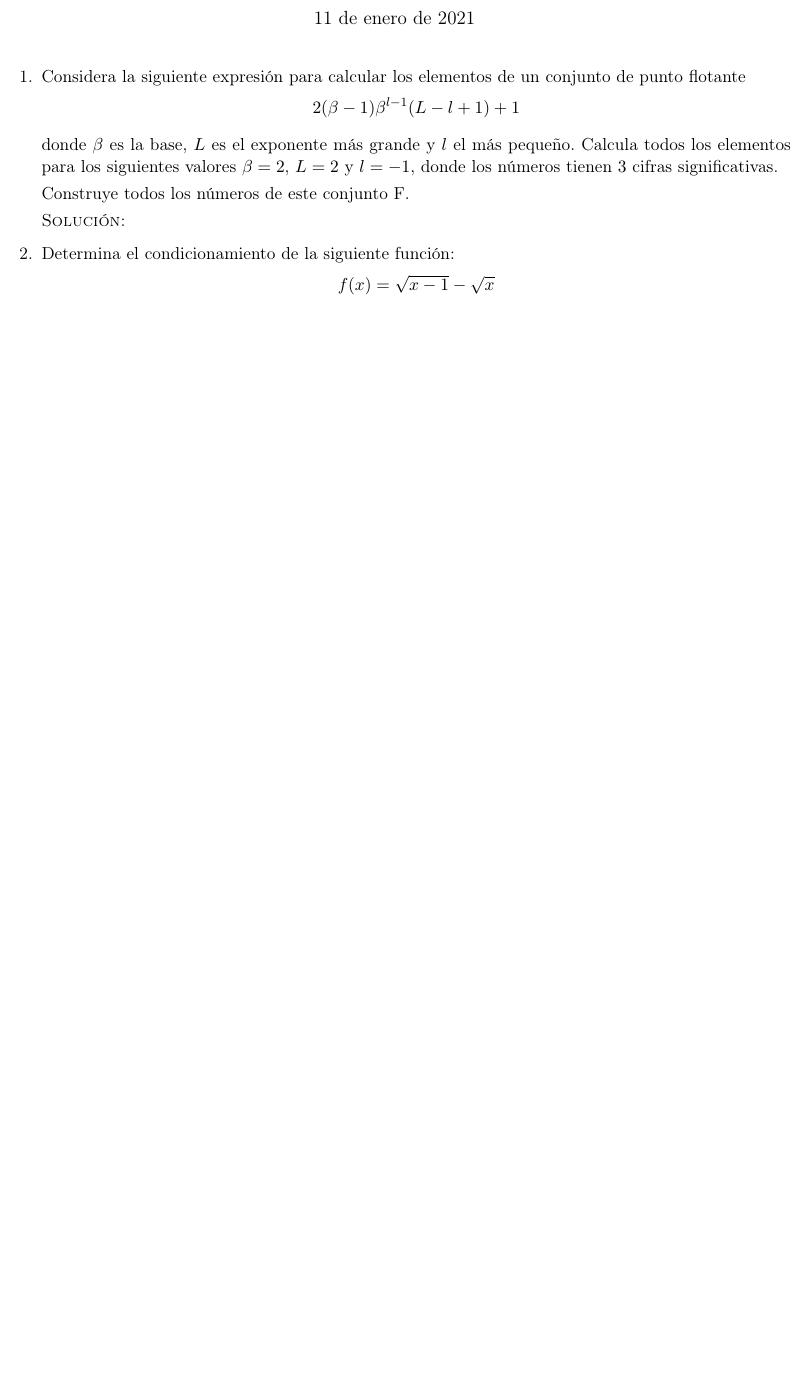
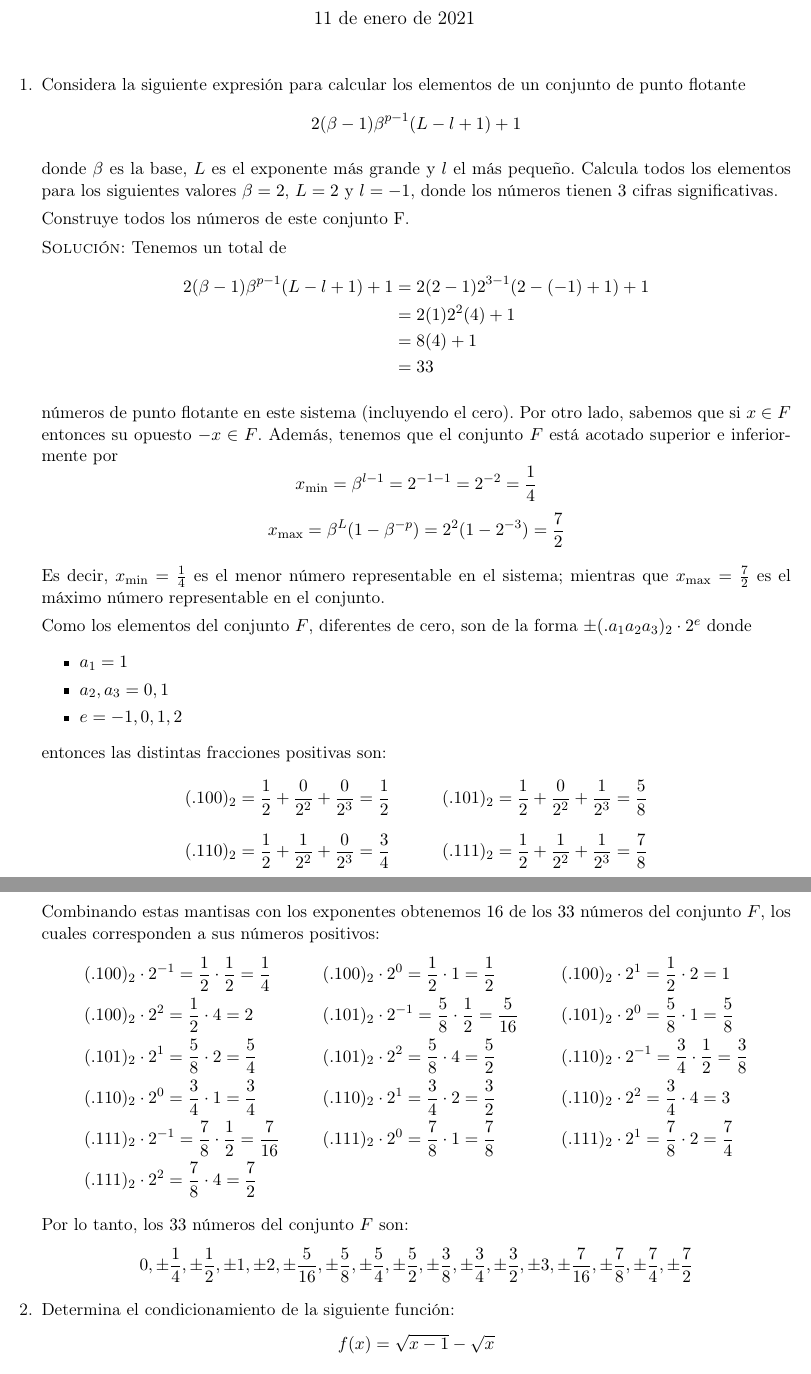
Before and after one commit to taniarubi/reconocimiento-de-patrones-y-aprendizaje-automatizado, a LaTeX problem sheet (tareas/tarea1/doc/tarea1.tex): part of page 1 of 7 before the commit and two parts of pages 1 and 2 of 8 after it, the two joined at a grey line, cut so that both start at the same text, the shorter picture padded with empty space. Compiled offline with pdfLaTeX.

Commit message:
Tarea 1: ejercicio 1 terminado.

```diff
--- a/tareas/tarea1/doc/tarea1.tex
+++ b/tareas/tarea1/doc/tarea1.tex
@@ -32,7 +32,7 @@
     \item Considera la siguiente expresión para calcular los elementos de un
     conjunto de punto flotante
     \begin{equation*}
-        2(\beta - 1) \beta^{l-1} (L - l + 1) + 1
+        2(\beta - 1) \beta^{p-1} (L - l + 1) + 1
     \end{equation*}
 
     donde $\beta$ es la base, $L$ es el exponente más grande y $l$ el más
@@ -42,7 +42,91 @@
 
     Construye todos los números de este conjunto F.
 
-    \textsc{Solución:}
+    \textsc{Solución:} Tenemos un total de
+    \begin{align*}
+        2(\beta - 1) \beta^{p-1} (L - l + 1) + 1
+        &= 2(2 - 1) 2^{3-1} (2 - (-1) + 1) + 1 \\
+        &= 2(1) 2^{2} (4) + 1 \\
+        &= 8 (4) + 1 \\
+        &= 33
+    \end{align*}
+
+    números de punto flotante en este sistema (incluyendo el cero). Por otro
+    lado, sabemos que si $x \in F$ entonces su opuesto $-x \in F$. Además,
+    tenemos que el conjunto $F$ está acotado superior e inferiormente por
+    \begin{equation*}
+        x_{\text{min}} = \beta^{l-1} = 2^{-1-1} = 2^{-2} = \frac{1}{4}
+    \end{equation*}
+    \begin{equation*}
+        x_{\text{max}}
+        = \beta^L (1 - \beta^{-p})
+        = 2^2 (1 - 2^{-3})
+        = \frac{7}{2}
+    \end{equation*}
+
+    Es decir, $x_{\text{min}} = \frac{1}{4}$ es el menor número representable
+    en el sistema; mientras que $x_{\text{max}} = \frac{7}{2}$ es el máximo
+    número representable en el conjunto.
+
+    Como los elementos del conjunto $F$, diferentes de cero, son de la forma
+    $\pm (.a_1 a_2 a_3)_2 \cdot 2^e$ donde
+    \begin{itemize}
+        \item $a_1 = 1$
+        \item $a_2, a_3 = 0, 1$
+        \item $e = -1, 0, 1, 2$
+    \end{itemize}
+
+    entonces las distintas fracciones positivas son:
+    \begin{equation*}
+        (.100)_2
+        = \frac{1}{2} + \frac{0}{2^2} + \frac{0}{2^3}
+        = \frac{1}{2} \quad \quad \quad
+        (.101)_2
+        = \frac{1}{2} + \frac{0}{2^2} + \frac{1}{2^3}
+        = \frac{5}{8}
+    \end{equation*}
+    \begin{equation*}
+        (.110)_2
+        = \frac{1}{2} + \frac{1}{2^2} + \frac{0}{2^3}
+        = \frac{3}{4} \quad  \quad \quad
+        (.111)_2
+        = \frac{1}{2} + \frac{1}{2^2} + \frac{1}{2^3}
+        = \frac{7}{8}
+    \end{equation*}
+
+    Combinando estas mantisas con los exponentes obtenemos $16$ de los
+    $33$ números del conjunto $F$, los cuales corresponden a sus números
+    positivos:
+    \begin{align*}
+        (.100)_2 &\cdot 2^{-1} = \frac{1}{2} \cdot \frac{1}{2} =
+        \frac{1}{4}
+        & (.100)_2 &\cdot 2^0 = \frac{1}{2} \cdot 1 = \frac{1}{2}
+        &  (.100)_2 &\cdot 2^1 = \frac{1}{2} \cdot 2 = 1 \\
+        (.100)_2 &\cdot 2^2 = \frac{1}{2} \cdot 4 = 2
+        & (.101)_2 &\cdot 2^{-1} = \frac{5}{8} \cdot \frac{1}{2} =
+        \frac{5}{16}
+        & (.101)_2 &\cdot 2^0 = \frac{5}{8} \cdot 1 = \frac{5}{8} \\
+        (.101)_2 &\cdot 2^1 = \frac{5}{8} \cdot 2 = \frac{5}{4}
+        & (.101)_2 &\cdot 2^2 = \frac{5}{8} \cdot 4 = \frac{5}{2}
+        & (.110)_2 &\cdot 2^{-1} = \frac{3}{4} \cdot \frac{1}{2} =
+        \frac{3}{8} \\
+        (.110)_2 &\cdot 2^0 = \frac{3}{4} \cdot 1 = \frac{3}{4}
+        & (.110)_2 &\cdot 2^1 = \frac{3}{4} \cdot 2 = \frac{3}{2}
+        & (.110)_2 &\cdot 2^2 = \frac{3}{4} \cdot 4 = 3 \\
+        (.111)_2 &\cdot 2^{-1} = \frac{7}{8} \cdot \frac{1}{2}
+        = \frac{7}{16}
+        & (.111)_2 &\cdot 2^0 = \frac{7}{8} \cdot 1 = \frac{7}{8}
+        & (.111)_2 &\cdot 2^1 = \frac{7}{8} \cdot 2 = \frac{7}{4} \\
+        (.111)_2 &\cdot 2^2 = \frac{7}{8} \cdot 4 = \frac{7}{2}
+    \end{align*}
+
+    Por lo tanto, los $33$ números del conjunto $F$ son:
+    \begin{equation*}
+        0, \pm \frac{1}{4}, \pm \frac{1}{2}, \pm 1, \pm 2, \pm \frac{5}{16},
+        \pm \frac{5}{8}, \pm \frac{5}{4}, \pm \frac{5}{2}, \pm \frac{3}{8},
+        \pm \frac{3}{4}, \pm \frac{3}{2}, \pm 3, \pm \frac{7}{16},
+        \pm \frac{7}{8}, \pm \frac{7}{4}, \pm \frac{7}{2}
+    \end{equation*}
 
     % Ejercicio 2.
     \item Determina el condicionamiento de la siguiente función:
```
Also changed, not shown: tareas/tarea1/doc/tarea1.pdf, tareas/tarea1/doc/tarea1.tex (2 more changed lines), 5 other files.
